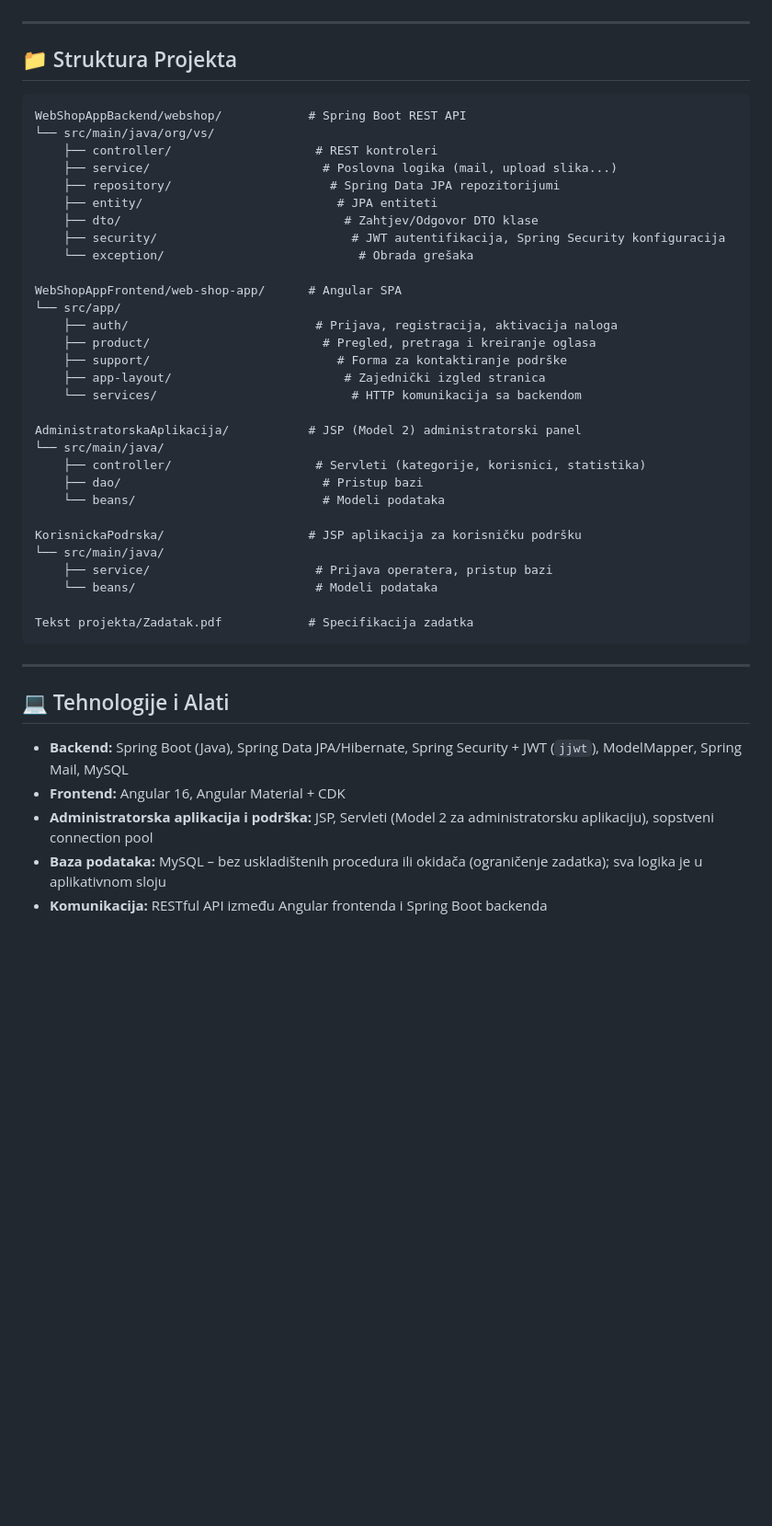
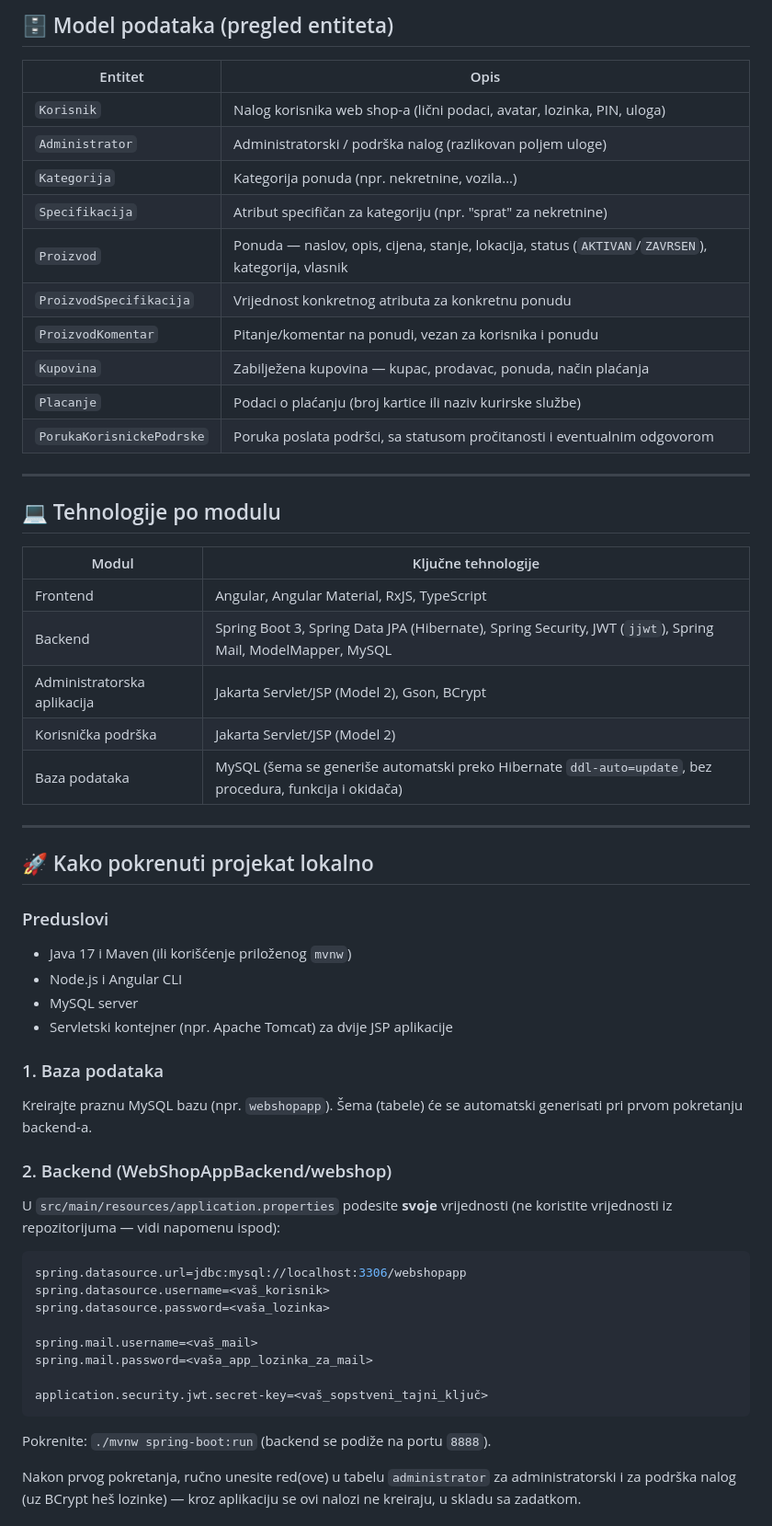
Before and after one commit to VukovicSvetozar/web-shop-app, a Markdown page: README.md, the part around one of its changes. Shown at 92% size. Drawn GitHub-style; blank space fills up the shorter version.

````diff
--- a/README.md
+++ b/README.md
@@ -51,47 +55,61 @@ Sve tri prijave (web prodavnica, administratorska aplikacija, korisnička podrš
+## 🗄️ Model podataka (pregled entiteta)
+
+| Entitet | Opis |
+|---|---|
+| `Korisnik` | Nalog korisnika web shop-a (lični podaci, avatar, lozinka, PIN, uloga) |
+| `Administrator` | Administratorski / podrška nalog (razlikovan poljem uloge) |
+| `Kategorija` | Kategorija ponuda (npr. nekretnine, vozila...) |
+| `Specifikacija` | Atribut specifičan za kategoriju (npr. "sprat" za nekretnine) |
+| `Proizvod` | Ponuda — naslov, opis, cijena, stanje, lokacija, status (`AKTIVAN`/`ZAVRSEN`), kategorija, vlasnik |
+| `ProizvodSpecifikacija` | Vrijednost konkretnog atributa za konkretnu ponudu |
+| `ProizvodKomentar` | Pitanje/komentar na ponudi, vezan za korisnika i ponudu |
+| `Kupovina` | Zabilježena kupovina — kupac, prodavac, ponuda, način plaćanja |
+| `Placanje` | Podaci o plaćanju (broj kartice ili naziv kurirske službe) |
+| `PorukaKorisnickePodrske` | Poruka poslata podršci, sa statusom pročitanosti i eventualnim odgovorom |
 
 ---
 
-## 📁 Struktura Projekta
+## 💻 Tehnologije po modulu
 
-```text
-WebShopAppBackend/webshop/            # Spring Boot REST API
-└── src/main/java/org/vs/
-    ├── controller/                    # REST kontroleri
-    ├── service/                        # Poslovna logika (mail, upload slika...)
-    ├── repository/                      # Spring Data JPA repozitorijumi
-    ├── entity/                           # JPA entiteti
-    ├── dto/                               # Zahtjev/Odgovor DTO klase
-    ├── security/                           # JWT autentifikacija, Spring Security konfiguracija
-    └── exception/                           # Obrada grešaka
-
-WebShopAppFrontend/web-shop-app/      # Angular SPA
-└── src/app/
-    ├── auth/                          # Prijava, registracija, aktivacija naloga
-    ├── product/                        # Pregled, pretraga i kreiranje oglasa
-    ├── support/                          # Forma za kontaktiranje podrške
-    ├── app-layout/                        # Zajednički izgled stranica
-    └── services/                           # HTTP komunikacija sa backendom
-
-AdministratorskaAplikacija/           # JSP (Model 2) administratorski panel
-└── src/main/java/
-    ├── controller/                    # Servleti (kategorije, korisnici, statistika)
-    ├── dao/                            # Pristup bazi
-    └── beans/                          # Modeli podataka
-
-KorisnickaPodrska/                    # JSP aplikacija za korisničku podršku
-└── src/main/java/
-    ├── service/                       # Prijava operatera, pristup bazi
-    └── beans/                         # Modeli podataka
-
-Tekst projekta/Zadatak.pdf            # Specifikacija zadatka
-```
+| Modul | Ključne tehnologije |
+|---|---|
+| Frontend | Angular, Angular Material, RxJS, TypeScript |
+| Backend | Spring Boot 3, Spring Data JPA (Hibernate), Spring Security, JWT (`jjwt`), Spring Mail, ModelMapper, MySQL |
+| Administratorska aplikacija | Jakarta Servlet/JSP (Model 2), Gson, BCrypt |
+| Korisnička podrška | Jakarta Servlet/JSP (Model 2) |
+| Baza podataka | MySQL (šema se generiše automatski preko Hibernate `ddl-auto=update`, bez procedura, funkcija i okidača) |
 
 ---
 
-## 💻 Tehnologije i Alati
+## 🚀 Kako pokrenuti projekat lokalno
 
-* **Backend:** Spring Boot (Java), Spring Data JPA/Hibernate, Spring Security + JWT (`jjwt`), ModelMapper, Spring Mail, MySQL
-* **Frontend:** Angular 16, Angular Material + CDK
-* **Administratorska aplikacija i podrška:** JSP, Servleti (Model 2 za administratorsku aplikaciju), sopstveni connection pool
-* **Baza podataka:** MySQL – bez uskladištenih procedura ili okidača (ograničenje zadatka); sva logika je u aplikativnom sloju
-* **Komunikacija:** RESTful API između Angular frontenda i Spring Boot backenda
+### Preduslovi
+
+- Java 17 i Maven (ili korišćenje priloženog `mvnw`)
+- Node.js i Angular CLI
+- MySQL server
+- Servletski kontejner (npr. Apache Tomcat) za dvije JSP aplikacije
+
+### 1. Baza podataka
+
+Kreirajte praznu MySQL bazu (npr. `webshopapp`). Šema (tabele) će se automatski generisati pri prvom pokretanju backend-a.
+
+### 2. Backend (WebShopAppBackend/webshop)
+
+U `src/main/resources/application.properties` podesite **svoje** vrijednosti (ne koristite vrijednosti iz repozitorijuma — vidi napomenu ispod):
+
+```properties
+spring.datasource.url=jdbc:mysql://localhost:3306/webshopapp
+spring.datasource.username=<vaš_korisnik>
+spring.datasource.password=<vaša_lozinka>
+
+spring.mail.username=<vaš_mail>
+spring.mail.password=<vaša_app_lozinka_za_mail>
+
+application.security.jwt.secret-key=<vaš_sopstveni_tajni_ključ>
+```
+
+Pokrenite: `./mvnw spring-boot:run` (backend se podiže na portu `8888`).
+
+Nakon prvog pokretanja, ručno unesite red(ove) u tabelu `administrator` za administratorski i za podrška nalog (uz BCrypt heš lozinke) — kroz aplikaciju se ovi nalozi ne kreiraju, u skladu sa zadatkom.
+
````
Also changed, not shown: other parts of README.md (+61 -51 lines).
